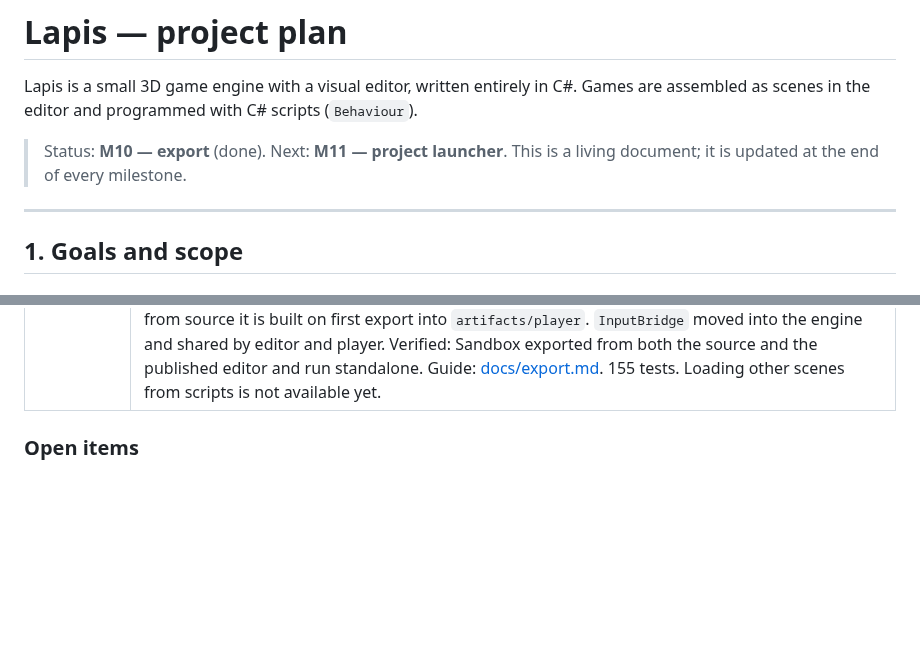
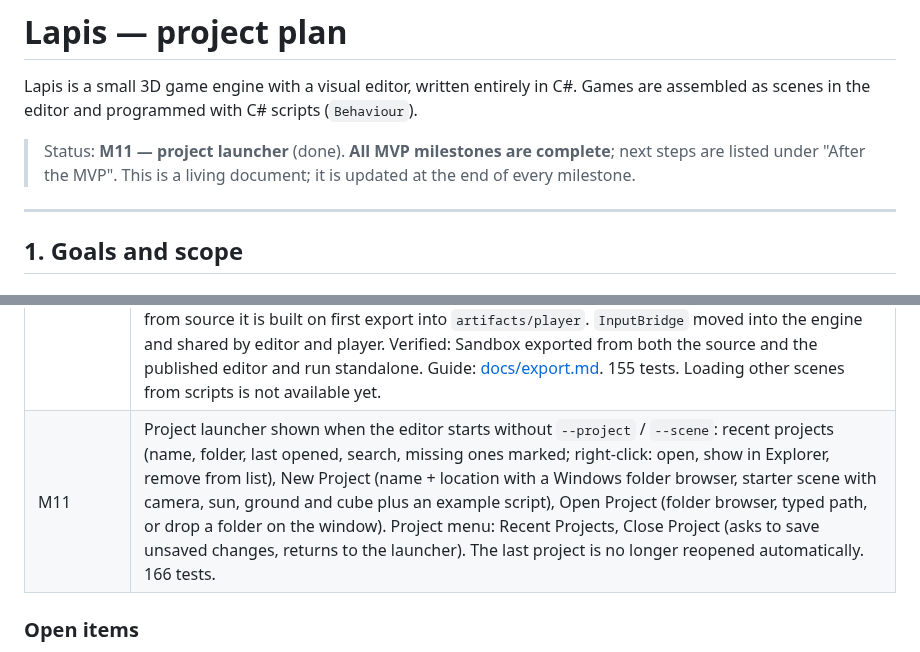
Before and after one commit to ikimas777/Lapis-3DGameEngine, a Markdown page: PLAN.md, 2 parts joined by grey strips. Rendered like a GitHub page; blank space fills up the shorter version.

```diff
--- a/PLAN.md
+++ b/PLAN.md
@@ -3,7 +3,7 @@
 Lapis is a small 3D game engine with a visual editor, written entirely in C#.
 Games are assembled as scenes in the editor and programmed with C# scripts (`Behaviour`).
 
-> Status: **M10 — export** (done). Next: **M11 — project launcher**. This is a living document; it is updated at the end of every milestone.
+> Status: **M11 — project launcher** (done). **All MVP milestones are complete**; next steps are listed under "After the MVP". This is a living document; it is updated at the end of every milestone.
 
 ---
 
@@ -320,6 +320,7 @@ Answers given by the project owner on 2026-10-21.
 | M8 | `AssetDatabase` with `.lmeta` GUID sidecars (references survive renames / moves, copies get new ids, orphans cleaned up), live sync with the disk, importers for glTF / GLB (SharpGLTF, node transforms, embedded images), OBJ (+ MTL colour and texture) and STL (binary / ASCII, Z-up → Y-up), textures (StbImageSharp, sRGB + mipmaps), `.lmat` materials, `MeshRenderer` material / texture slots, Assets panel (folder tree, icons and thumbnails, create folder / script / material / scene, rename, delete to Recycle Bin, move by drag, import, drop files from Explorer), asset Inspector (previews, model stats, material editing), drag & drop of assets into the Scene view, Hierarchy and Inspector slots, model assets usable by `MeshCollider`. Sandbox: checker material and an OBJ pyramid. Guide: [docs/assets.md](docs/assets.md). 150 tests. Import cache in `.lapis/cache` is not needed yet (models import in milliseconds) and is left for later. |
 | M9 | Physically based shading (GGX / Smith / Schlick, metallic + roughness on `MeshRenderer` and materials, hemisphere ambient with reflected sky, ACES tone mapping), directional-light shadow map (2048², fitted to the view up to a configurable shadow distance, texel-snapped, normal-offset bias, 5×5 PCF, edge fade, per-renderer / per-light Cast Shadows), procedural skybox with sun disk (scene settings), 4× MSAA in the Scene and Game views, infinite editor ground grid with X / Z axes (Edit > Show Grid). Scene drops: the whole Scene view accepts assets, models land under the cursor, model files dropped from Explorer over the view go straight into the scene. Cascaded shadows, point-light shadows and image-based lighting are left for later. |
 | M10 | File > Export Game: compiles scripts to `Game.dll`, copies assets (without `.cs`) to `Data/Assets`, writes `Data/game.json` and the player as `<Name>.exe`; background export with progress, Run Game / Open Folder; `--export` for command-line builds. `Lapis.Player`: loads the manifest, assets and scripts, runs `GameSimulation` and renders through the main camera with 4× MSAA, Alt+Enter fullscreen, `--scene` / `--fullscreen`, `log.txt`. The published editor ships the player in `Player/`; from source it is built on first export into `artifacts/player`. `InputBridge` moved into the engine and shared by editor and player. Verified: Sandbox exported from both the source and the published editor and run standalone. Guide: [docs/export.md](docs/export.md). 155 tests. Loading other scenes from scripts is not available yet. |
+| M11 | Project launcher shown when the editor starts without `--project` / `--scene`: recent projects (name, folder, last opened, search, missing ones marked; right-click: open, show in Explorer, remove from list), New Project (name + location with a Windows folder browser, starter scene with camera, sun, ground and cube plus an example script), Open Project (folder browser, typed path, or drop a folder on the window). Project menu: Recent Projects, Close Project (asks to save unsaved changes, returns to the launcher). The last project is no longer reopened automatically. 166 tests. |
 
 ### Open items
 - No `origin` remote is configured yet; CI starts running once the repository is pushed to GitHub.
```
Also changed, not shown: README.md (+7 -2 lines), docs/images/launcher.png (added), 8 other files.
